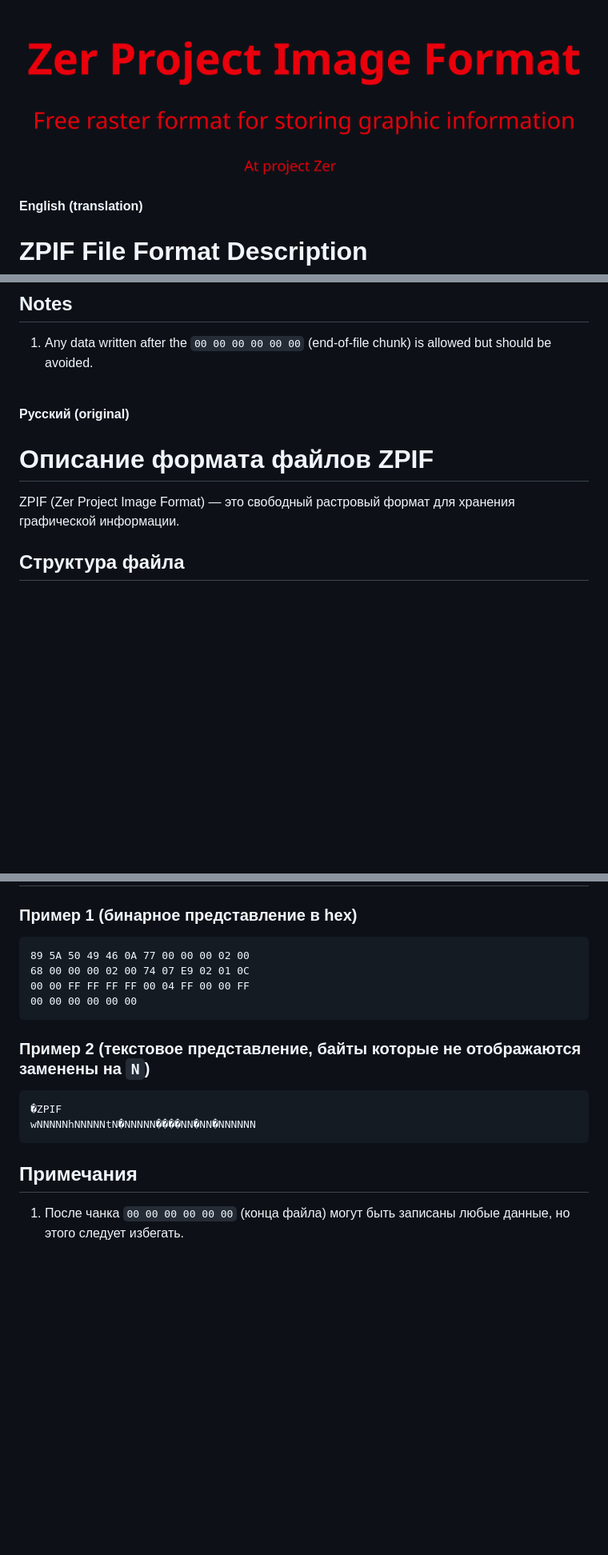
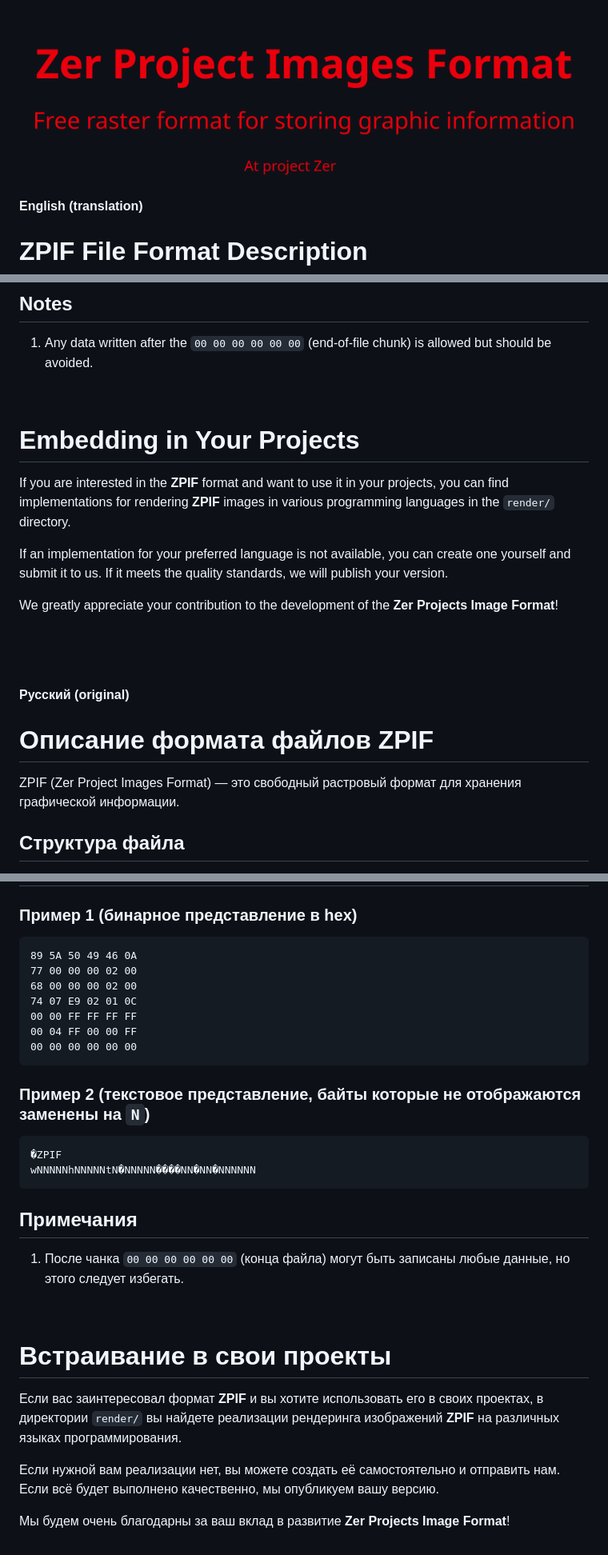
Before and after one commit to Zer-Team/ZPIF, a Markdown page: README.md, 3 parts joined by grey strips. Shown: that part at 80% size. GitHub-like rendering; pictures changed too: images/ZPIF.png; blank space fills up the shorter version.

````diff
--- a/README.md
+++ b/README.md
@@ -92,11 +92,23 @@ wNNNNNhNNNNNtN�NNNNN����NN�NN�NNNNNN
 
 <br>
 
+# Embedding in Your Projects
+
+If you are interested in the **ZPIF** format and want to use it in your projects, you can find implementations for rendering **ZPIF** images in various programming languages in the `render/` directory.
+
+If an implementation for your preferred language is not available, you can create one yourself and submit it to us. If it meets the quality standards, we will publish your version.
+
+We greatly appreciate your contribution to the development of the **Zer Projects Image Format**!
+
+<br>
+<br>
+<br>
+
 **Русский (original)**
 
 # Описание формата файлов ZPIF
 
-ZPIF (Zer Project Image Format) — это свободный растровый формат для хранения графической информации.
+ZPIF (Zer Project Images Format) — это свободный растровый формат для хранения графической информации.
 
 ## Структура файла
 
@@ -165,9 +177,12 @@ ZPIF (Zer Project Image Format) — это свободный растровый
 ### Пример 1 (бинарное представление в hex)
 
 ```
-89 5A 50 49 46 0A 77 00 00 00 02 00
-68 00 00 00 02 00 74 07 E9 02 01 0C
-00 00 FF FF FF FF 00 04 FF 00 00 FF
+89 5A 50 49 46 0A
+77 00 00 00 02 00
+68 00 00 00 02 00
+74 07 E9 02 01 0C
+00 00 FF FF FF FF
+00 04 FF 00 00 FF
 00 00 00 00 00 00
 ```
 
@@ -181,3 +196,13 @@ wNNNNNhNNNNNtN�NNNNN����NN�NN�NNNNNN
 ## Примечания
 
 1. После чанка `00 00 00 00 00 00` (конца файла) могут быть записаны любые данные, но этого следует избегать.
+
+<br>
+
+# Встраивание в свои проекты
+
+Если вас заинтересовал формат **ZPIF** и вы хотите использовать его в своих проектах, в директории `render/` вы найдете реализации рендеринга изображений **ZPIF** на различных языках программирования.
+
+Если нужной вам реализации нет, вы можете создать её самостоятельно и отправить нам. Если всё будет выполнено качественно, мы опубликуем вашу версию.
+
+Мы будем очень благодарны за ваш вклад в развитие **Zer Projects Image Format**!
````
